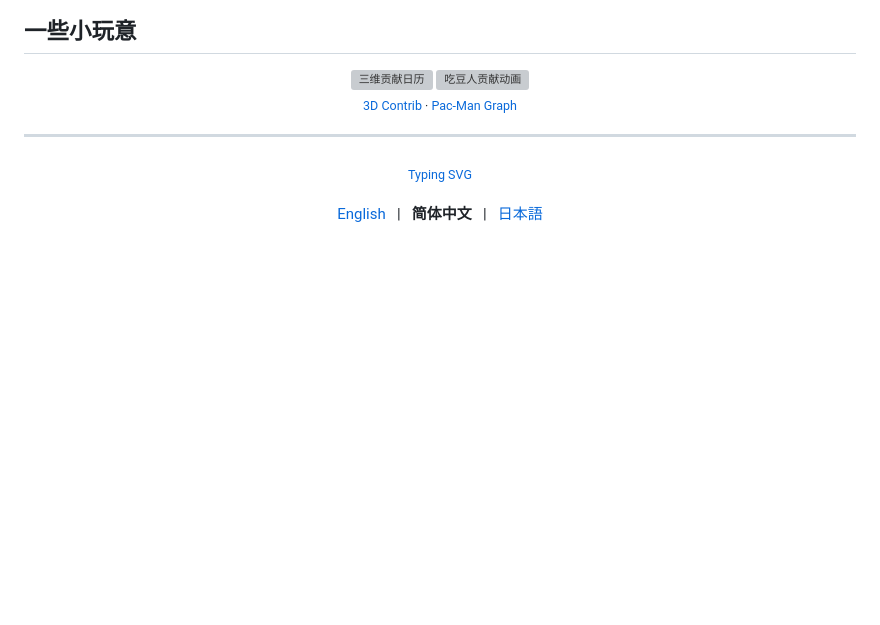
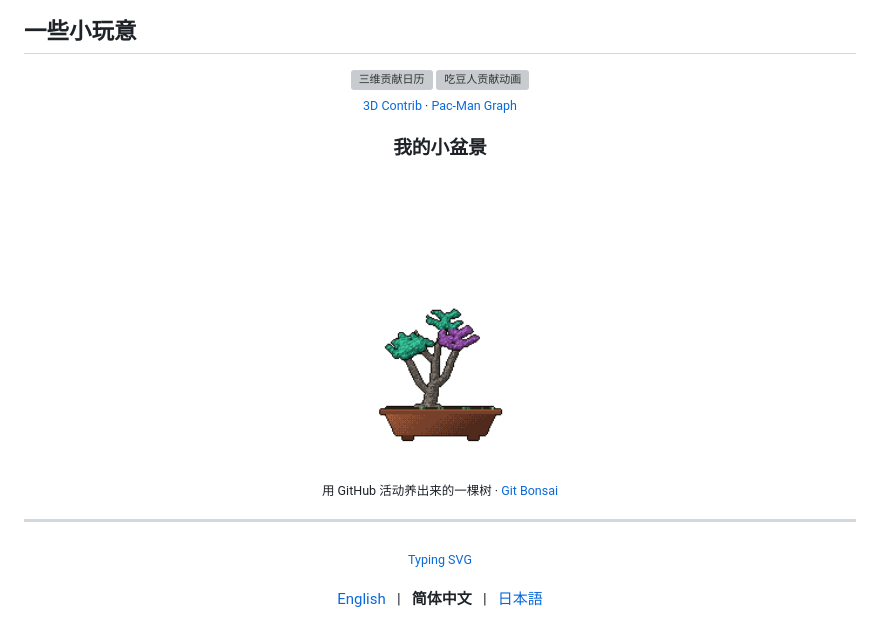
Before and after one commit to Liangebra/Liangebra, a Markdown page: README.zh-CN.md, the part around one of its changes. Rendered like a GitHub page; pictures changed too: assets/bonsai/bonsai.gif (added); blank space fills up the shorter version; grey boxes are pictures that could not be loaded.

```diff
--- a/README.zh-CN.md
+++ b/README.zh-CN.md
@@ -94,6 +106,14 @@
   <sub><a href="https://github.com/yoshi389111/github-profile-3d-contrib">3D Contrib</a> · <a href="https://github.com/abozanona/pacman-contribution-graph">Pac-Man Graph</a></sub>
 </div>
 
+<!-- git-bonsai -->
+<div align="center">
+  <h3>我的小盆景</h3>
+  <a href="https://github.com/egorthinks/git-bonsai"><img src="./assets/bonsai/bonsai.gif" width="300" alt="用 GitHub 活动养出来的一棵树"></a>
+  <br>
+  <sub>用 GitHub 活动养出来的一棵树 · <a href="https://github.com/egorthinks/git-bonsai">Git Bonsai</a></sub>
+</div>
+
 ---
 
 <div align="center">
```
Also changed, not shown: other parts of README.zh-CN.md (+12 -0 lines), README.ja.md (+20 -0 lines), README.md (+20 -0 lines), assets/bonsai/bonsai-growth.gif (added), assets/bonsai/bonsai.png (added), 3 other files.
